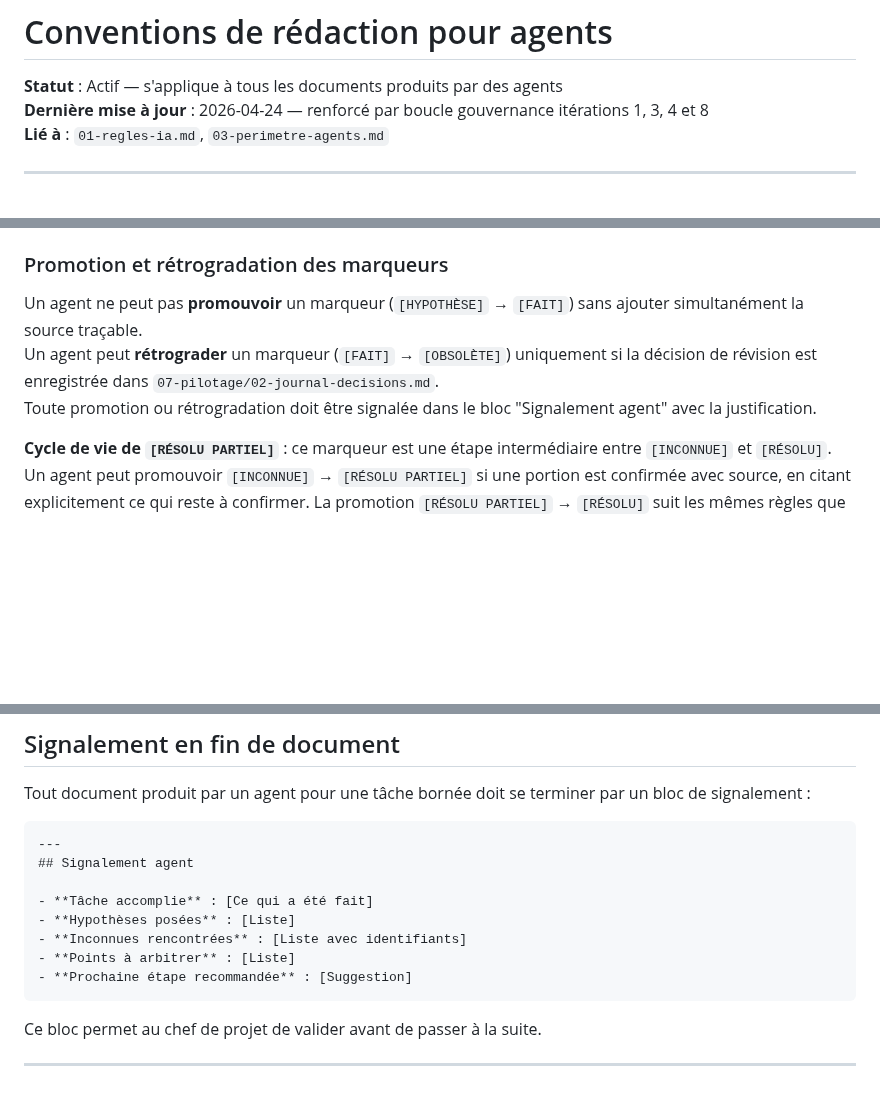
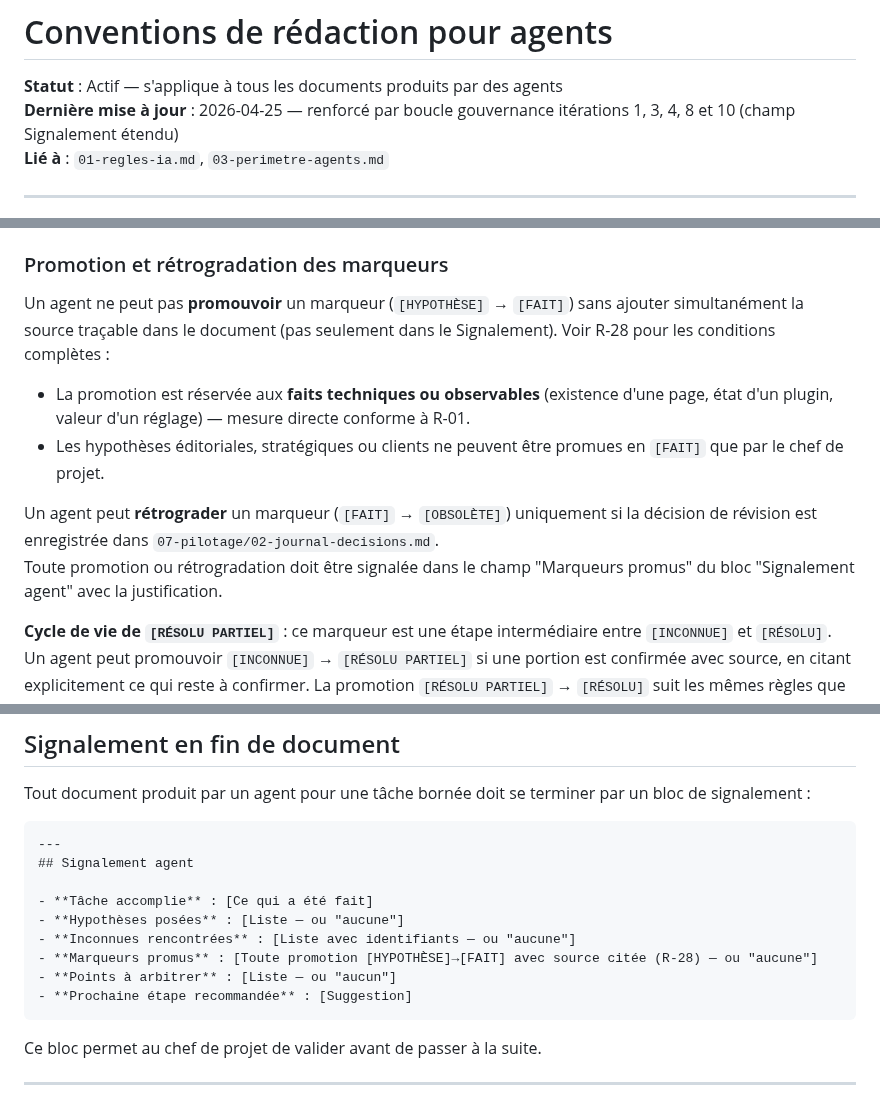
Before and after one commit to estoclet/adp-docs, a Markdown page: 02-gouvernance-ia/02-conventions-redaction.md, 3 parts joined by grey strips. GitHub-like rendering; blank space fills up the shorter version.

Commit message:
gouvernance iter.10 : Signalement enrichi, R-27/R-28 dans template, promotion marqueurs précisée
Co-Authored-By: Claude Sonnet 4.6 <noreply@anthropic.com>

````diff
--- a/02-gouvernance-ia/02-conventions-redaction.md
+++ b/02-gouvernance-ia/02-conventions-redaction.md
@@ -1,7 +1,7 @@
 # Conventions de rédaction pour agents
 
 **Statut** : Actif — s'applique à tous les documents produits par des agents
-**Dernière mise à jour** : 2026-04-24 — renforcé par boucle gouvernance itérations 1, 3, 4 et 8
+**Dernière mise à jour** : 2026-04-25 — renforcé par boucle gouvernance itérations 1, 3, 4, 8 et 10 (champ Signalement étendu)
 **Lié à** : `01-regles-ia.md`, `03-perimetre-agents.md`
 
 ---
@@ -59,9 +59,13 @@ Un agent n'invente pas de nouveaux marqueurs. Seuls les marqueurs listés dans c
 Les agents ne marquent jamais quelque chose `[FAIT]` sans pouvoir citer la source dans le même document ou en référence à un fichier existant dans `adp-docs/`.
 
 ### Promotion et rétrogradation des marqueurs
-Un agent ne peut pas **promouvoir** un marqueur (`[HYPOTHÈSE]` → `[FAIT]`) sans ajouter simultanément la source traçable.
+Un agent ne peut pas **promouvoir** un marqueur (`[HYPOTHÈSE]` → `[FAIT]`) sans ajouter simultanément la source traçable dans le document (pas seulement dans le Signalement). Voir R-28 pour les conditions complètes :
+
+- La promotion est réservée aux **faits techniques ou observables** (existence d'une page, état d'un plugin, valeur d'un réglage) — mesure directe conforme à R-01.
+- Les hypothèses éditoriales, stratégiques ou clients ne peuvent être promues en `[FAIT]` que par le chef de projet.
+
 Un agent peut **rétrograder** un marqueur (`[FAIT]` → `[OBSOLÈTE]`) uniquement si la décision de révision est enregistrée dans `07-pilotage/02-journal-decisions.md`.
-Toute promotion ou rétrogradation doit être signalée dans le bloc "Signalement agent" avec la justification.
+Toute promotion ou rétrogradation doit être signalée dans le champ "Marqueurs promus" du bloc "Signalement agent" avec la justification.
 
 **Cycle de vie de `[RÉSOLU PARTIEL]`** : ce marqueur est une étape intermédiaire entre `[INCONNUE]` et `[RÉSOLU]`. Un agent peut promouvoir `[INCONNUE]` → `[RÉSOLU PARTIEL]` si une portion est confirmée avec source, en citant explicitement ce qui reste à confirmer. La promotion `[RÉSOLU PARTIEL]` → `[RÉSOLU]` suit les mêmes règles que `[HYPOTHÈSE]` → `[FAIT]` : source traçable obligatoire pour la portion manquante.
 
@@ -139,9 +143,10 @@ Tout document produit par un agent pour une tâche bornée doit se terminer par
 ## Signalement agent
 
 - **Tâche accomplie** : [Ce qui a été fait]
-- **Hypothèses posées** : [Liste]
-- **Inconnues rencontrées** : [Liste avec identifiants]
-- **Points à arbitrer** : [Liste]
+- **Hypothèses posées** : [Liste — ou "aucune"]
+- **Inconnues rencontrées** : [Liste avec identifiants — ou "aucune"]
+- **Marqueurs promus** : [Toute promotion [HYPOTHÈSE]→[FAIT] avec source citée (R-28) — ou "aucune"]
+- **Points à arbitrer** : [Liste — ou "aucun"]
 - **Prochaine étape recommandée** : [Suggestion]
 ```
 
````
Also changed, not shown: 07-pilotage/task-packs/_template-task-pack.md (+2 -0 lines).
